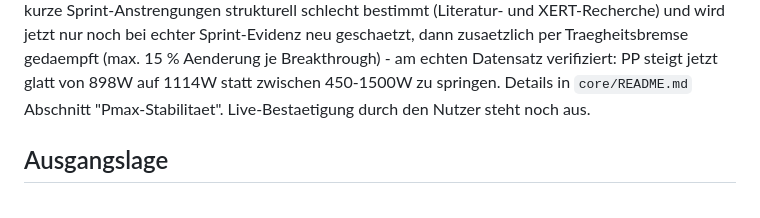
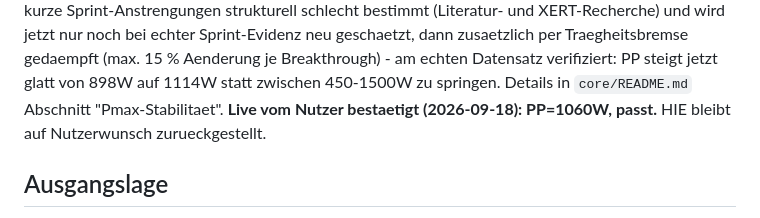
Before and after one commit to christiandroessler/Performance, a Markdown page: README.md, the part around the change. Rendered like a GitHub page.

```diff
--- a/README.md
+++ b/README.md
@@ -217,7 +217,8 @@ nur noch bei echter Sprint-Evidenz neu geschaetzt, dann zusaetzlich per
 Traegheitsbremse gedaempft (max. 15 % Aenderung je Breakthrough) - am echten
 Datensatz verifiziert: PP steigt jetzt glatt von 898W auf 1114W statt
 zwischen 450-1500W zu springen. Details in `core/README.md` Abschnitt
-"Pmax-Stabilitaet". Live-Bestaetigung durch den Nutzer steht noch aus.
+"Pmax-Stabilitaet". **Live vom Nutzer bestaetigt (2026-09-18): PP=1060W,
+passt.** HIE bleibt auf Nutzerwunsch zurueckgestellt.
 
 ## Ausgangslage
 
```
Also changed, not shown: core/README.md (+5 -0 lines), web/README.md (+7 -7 lines).
